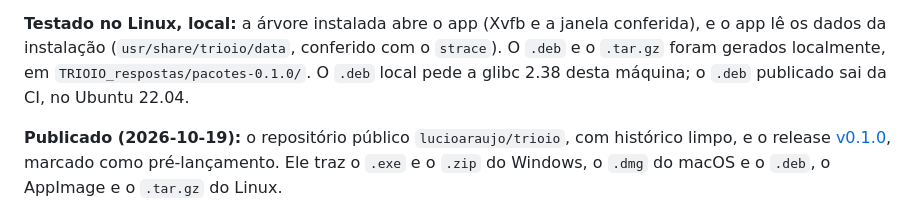
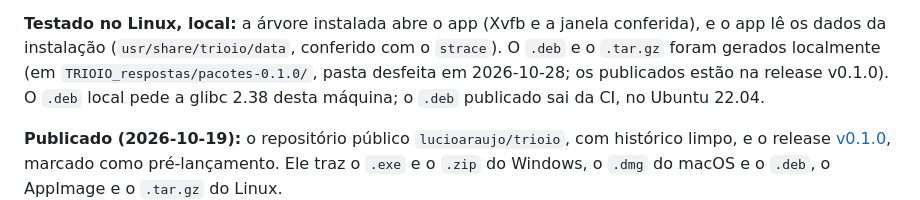
Before and after one commit to lucioaraujo/trioio, a Markdown page: docs/MULTIPLATAFORMA.md, the part around the change. Rendered like a GitHub page.

```diff
--- a/docs/MULTIPLATAFORMA.md
+++ b/docs/MULTIPLATAFORMA.md
@@ -74,7 +74,8 @@ bugs antes de criar os instaladores"):
 **Testado no Linux, local:** a árvore instalada abre o app (Xvfb e a
 janela conferida), e o app lê os dados da instalação
 (`usr/share/trioio/data`, conferido com o `strace`). O `.deb` e o
-`.tar.gz` foram gerados localmente, em `TRIOIO_respostas/pacotes-0.1.0/`.
+`.tar.gz` foram gerados localmente (em `TRIOIO_respostas/pacotes-0.1.0/`,
+pasta desfeita em 2026-10-28; os publicados estão na release v0.1.0).
 O `.deb` local pede a glibc 2.38 desta máquina; o `.deb` publicado sai da
 CI, no Ubuntu 22.04.
 
```
Also changed, not shown: TRIOIO_TAREFAS.md (+7 -2 lines), docs/LEITURA_E_GABARITO.md (+3 -2 lines).
